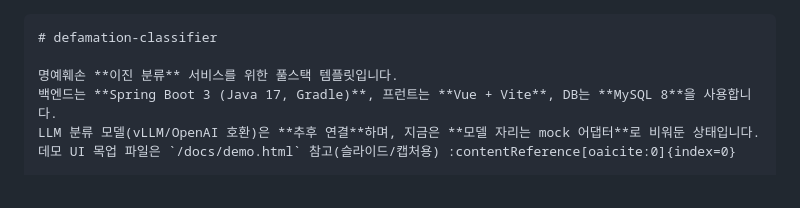
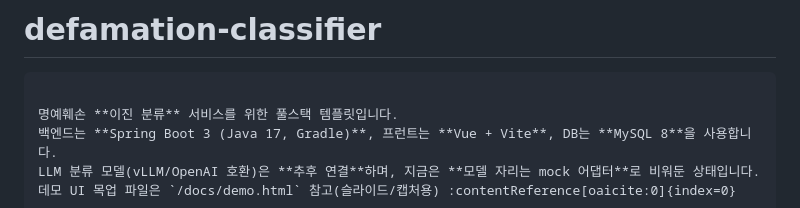
Before and after one commit to hojun-choi/defamation-classifier, a Markdown page: README.md, the part around the change. Drawn GitHub-style.

Commit message:
Update project description in README.md

````diff
--- a/README.md
+++ b/README.md
@@ -1,5 +1,5 @@
+# defamation-classifier
 ```
-# defamation-classifier
 
 명예훼손 **이진 분류** 서비스를 위한 풀스택 템플릿입니다.
 백엔드는 **Spring Boot 3 (Java 17, Gradle)**, 프런트는 **Vue + Vite**, DB는 **MySQL 8**을 사용합니다.
````
